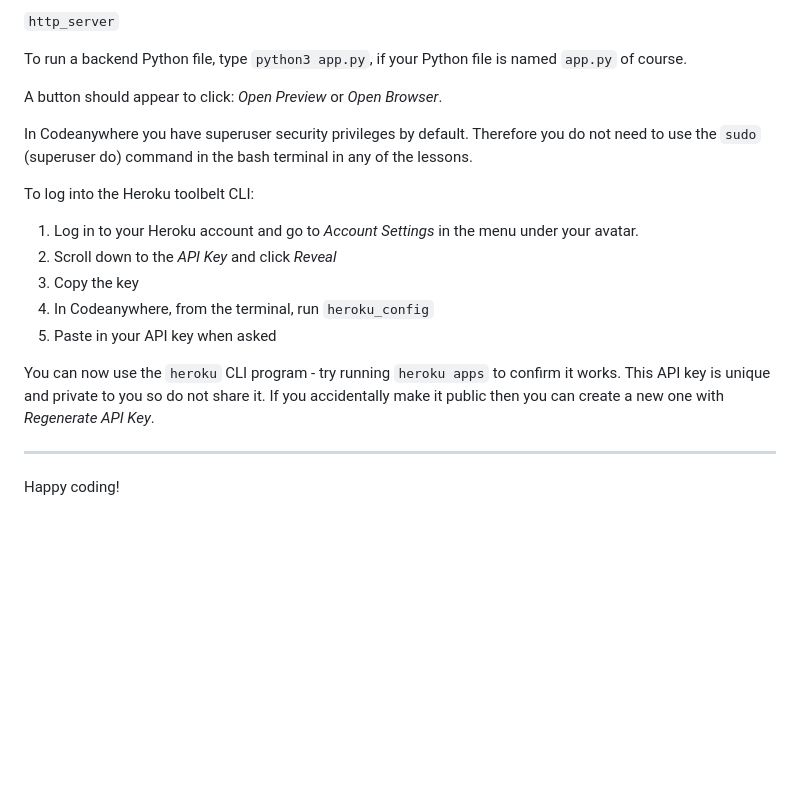
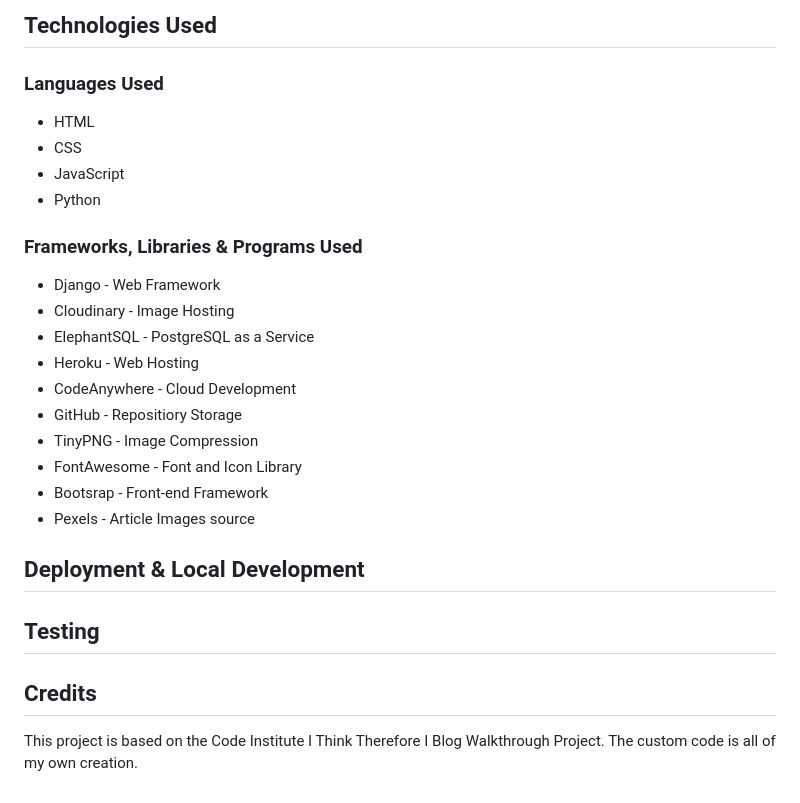
Before and after one commit to CallumDennisIE/gymnation-project, a Markdown page: README.md, the part around the change printed below. Drawn GitHub-style; blank space fills up the shorter version.

```diff
--- a/README.md
+++ b/README.md
@@ -18,22 +38,30 @@ To run a frontend (HTML, CSS, Javascript only) application in Codeanywhere with
 
-`http_server`
+## Technologies Used
 
-To run a backend Python file, type `python3 app.py`, if your Python file is named `app.py` of course.
+### Languages Used
 
-A button should appear to click: _Open Preview_ or _Open Browser_.
+- HTML
+- CSS
+- JavaScript
+- Python
 
-In Codeanywhere you have superuser security privileges by default. Therefore you do not need to use the `sudo` (superuser do) command in the bash terminal in any of the lessons.
+### Frameworks, Libraries & Programs Used
 
-To log into the Heroku toolbelt CLI:
+- Django - Web Framework
+- Cloudinary - Image Hosting
+- ElephantSQL - PostgreSQL as a Service
+- Heroku - Web Hosting
+- CodeAnywhere - Cloud Development
+- GitHub - Repositiory Storage
+- TinyPNG - Image Compression
+- FontAwesome - Font and Icon Library
+- Bootsrap - Front-end Framework
+- Pexels - Article Images source
 
-1. Log in to your Heroku account and go to _Account Settings_ in the menu under your avatar.
-2. Scroll down to the _API Key_ and click _Reveal_
-3. Copy the key
-4. In Codeanywhere, from the terminal, run `heroku_config`
-5. Paste in your API key when asked
+## Deployment & Local Development
 
-You can now use the `heroku` CLI program - try running `heroku apps` to confirm it works. This API key is unique and private to you so do not share it. If you accidentally make it public then you can create a new one with _Regenerate API Key_.
+## Testing
 
----
+## Credits
 
-Happy coding!
+This project is based on the Code Institute I Think Therefore I Blog Walkthrough Project. The custom code is all of my own creation.
```
Also changed, not shown: other parts of README.md (+29 -9 lines), media/images/desktop-image.png (added), media/images/mobile-image.png (added), 1 other file.
